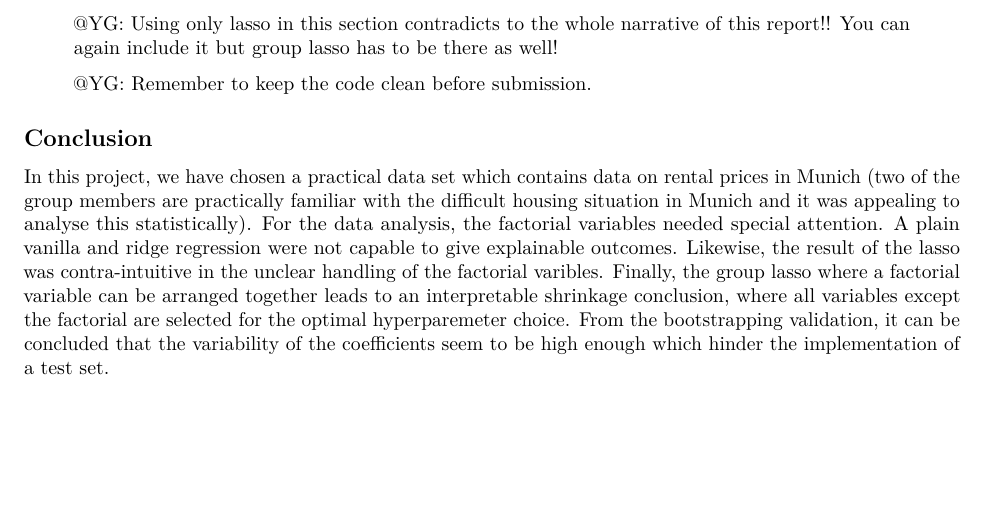
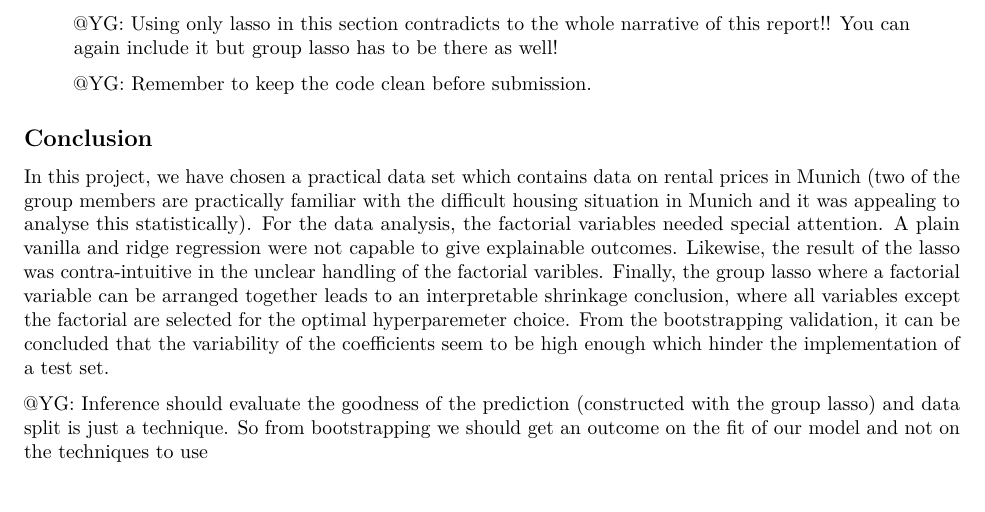
Before and after one commit to FlorianBeiser/MA8701, an R Markdown document (Project1.Rmd): part of page 5 of 5, cut so that both start at the same text. Rendered offline with R 4.5, knitr and Pandoc, then LaTeX, with nearby package versions; some code elsewhere in the file could not run offline.

Commit message:
Comment reformulated

````diff
--- a/Project1.Rmd
+++ b/Project1.Rmd
@@ -433,3 +433,5 @@ print(results_mod)
 ```
 
 In this project, we have chosen a practical data set which contains data on rental prices in Munich (two of the group members are practically familiar with the difficult housing situation in Munich and it was appealing to analyse this statistically). For the data analysis, the factorial variables needed special attention. A plain vanilla and ridge regression were not capable to give explainable outcomes. Likewise, the result of the lasso was contra-intuitive in the unclear handling of the factorial varibles. Finally, the group lasso where a factorial variable can be arranged together leads to an interpretable shrinkage conclusion, where all variables except the factorial are selected for the optimal hyperparemeter choice. From the bootstrapping validation, it can be concluded that the variability of the coefficients seem to be high enough which hinder the implementation of a test set.
+
+@YG: Inference should evaluate the goodness of the prediction (constructed with the group lasso) and data split is just a technique. So from bootstrapping we should get an outcome on the fit of our model and not on the techniques to use
````
